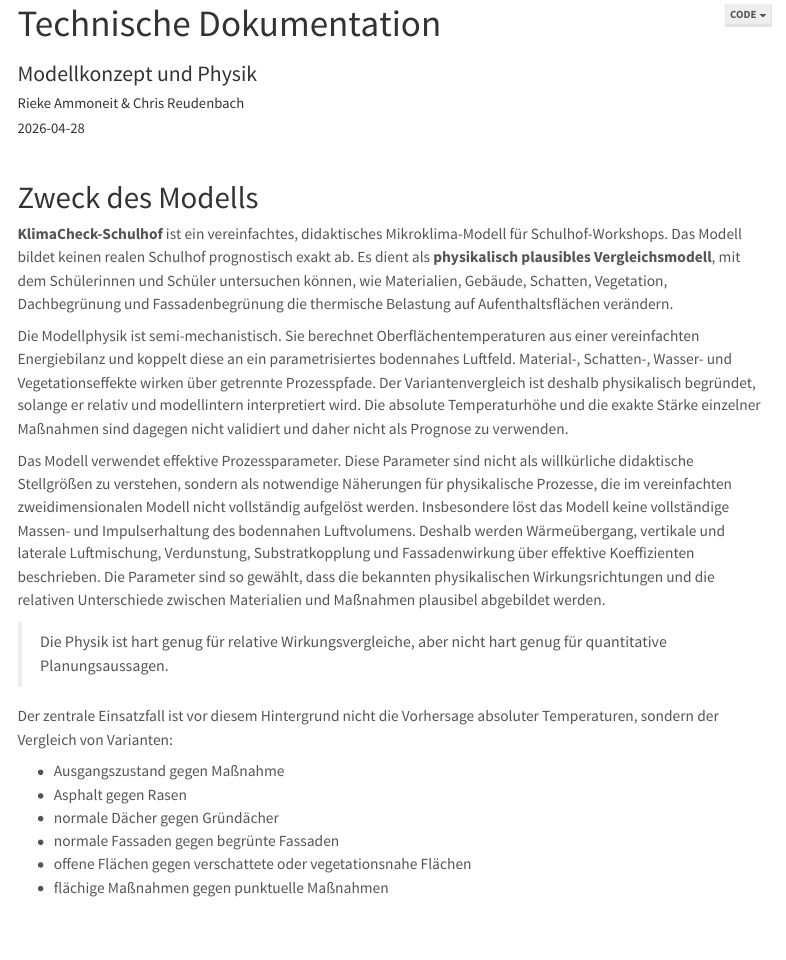
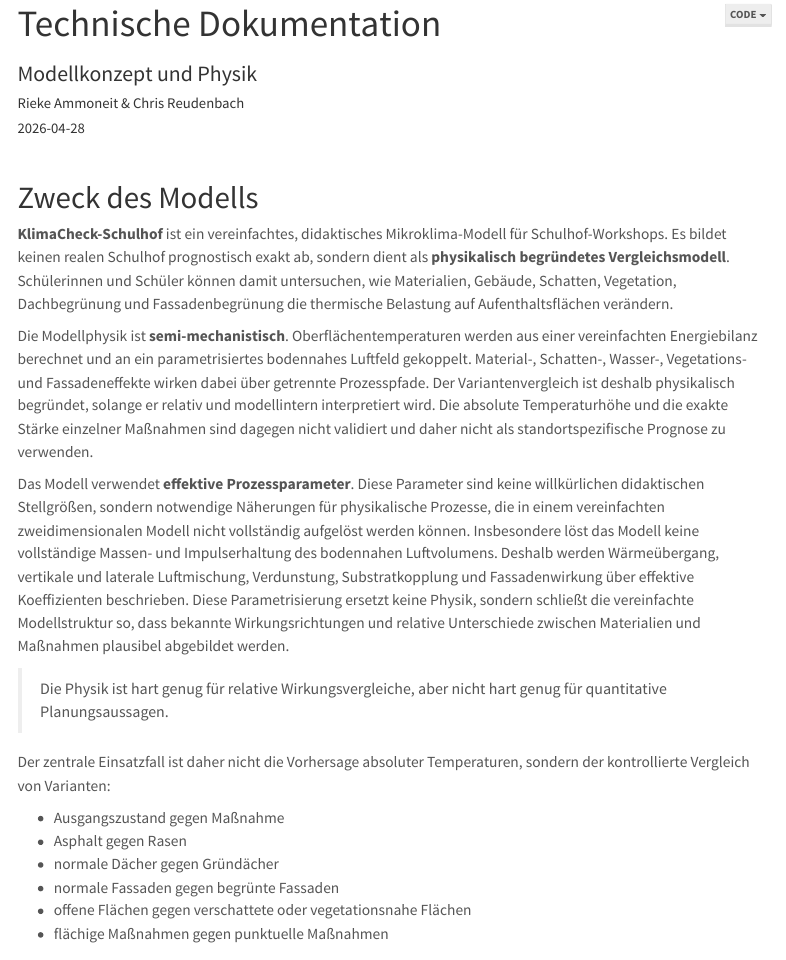
Before and after one commit to OGERHub/KlimaCheck-Schulhof, a Quarto document (03-KlimaCheck-Schulhof/sitzung-3-02-Dokumentation.qmd): the page in a window 1100 px wide, from its top. Rendered offline with R 4.5, knitr and Pandoc in place of Quarto, with nearby package versions; menus at the side of the page are left out.

Commit message:
fix doku

```diff
--- a/03-KlimaCheck-Schulhof/sitzung-3-02-Dokumentation.qmd
+++ b/03-KlimaCheck-Schulhof/sitzung-3-02-Dokumentation.qmd
@@ -20,23 +20,22 @@ format:
 
 # Zweck des Modells
 
-**KlimaCheck-Schulhof** ist ein vereinfachtes, didaktisches Mikroklima-Modell für Schulhof-Workshops. Das Modell bildet keinen realen Schulhof prognostisch exakt ab. Es dient als **physikalisch plausibles Vergleichsmodell**, mit dem Schülerinnen und Schüler untersuchen können, wie Materialien, Gebäude, Schatten, Vegetation, Dachbegrünung und Fassadenbegrünung die thermische Belastung auf Aufenthaltsflächen verändern.
+**KlimaCheck-Schulhof** ist ein vereinfachtes, didaktisches Mikroklima-Modell für Schulhof-Workshops. Es bildet keinen realen Schulhof prognostisch exakt ab, sondern dient als **physikalisch begründetes Vergleichsmodell**. Schülerinnen und Schüler können damit untersuchen, wie Materialien, Gebäude, Schatten, Vegetation, Dachbegrünung und Fassadenbegrünung die thermische Belastung auf Aufenthaltsflächen verändern.
 
-Die Modellphysik ist semi-mechanistisch. Sie berechnet Oberflächentemperaturen aus einer vereinfachten Energiebilanz und koppelt diese an ein parametrisiertes bodennahes Luftfeld. Material-, Schatten-, Wasser- und Vegetationseffekte wirken über getrennte Prozesspfade. Der Variantenvergleich ist deshalb physikalisch begründet, solange er relativ und modellintern interpretiert wird. Die absolute Temperaturhöhe und die exakte Stärke einzelner Maßnahmen sind dagegen nicht validiert und daher nicht als Prognose zu verwenden.
+Die Modellphysik ist **semi-mechanistisch**. Oberflächentemperaturen werden aus einer vereinfachten Energiebilanz berechnet und an ein parametrisiertes bodennahes Luftfeld gekoppelt. Material-, Schatten-, Wasser-, Vegetations- und Fassadeneffekte wirken dabei über getrennte Prozesspfade. Der Variantenvergleich ist deshalb physikalisch begründet, solange er relativ und modellintern interpretiert wird. Die absolute Temperaturhöhe und die exakte Stärke einzelner Maßnahmen sind dagegen nicht validiert und daher nicht als standortspezifische Prognose zu verwenden.
 
-Das Modell verwendet effektive Prozessparameter. Diese Parameter sind nicht als willkürliche didaktische Stellgrößen zu verstehen, sondern als notwendige Näherungen für physikalische Prozesse, die im vereinfachten zweidimensionalen Modell nicht vollständig aufgelöst werden. Insbesondere löst das Modell keine vollständige Massen- und Impulserhaltung des bodennahen Luftvolumens. Deshalb werden Wärmeübergang, vertikale und laterale Luftmischung, Verdunstung, Substratkopplung und Fassadenwirkung über effektive Koeffizienten beschrieben. Die Parameter sind so gewählt, dass die bekannten physikalischen Wirkungsrichtungen und die relativen Unterschiede zwischen Materialien und Maßnahmen plausibel abgebildet werden.
+Das Modell verwendet **effektive Prozessparameter**. Diese Parameter sind keine willkürlichen didaktischen Stellgrößen, sondern notwendige Näherungen für physikalische Prozesse, die in einem vereinfachten zweidimensionalen Modell nicht vollständig aufgelöst werden können. Insbesondere löst das Modell keine vollständige Massen- und Impulserhaltung des bodennahen Luftvolumens. Deshalb werden Wärmeübergang, vertikale und laterale Luftmischung, Verdunstung, Substratkopplung und Fassadenwirkung über effektive Koeffizienten beschrieben. Diese Parametrisierung ersetzt keine Physik, sondern schließt die vereinfachte Modellstruktur so, dass bekannte Wirkungsrichtungen und relative Unterschiede zwischen Materialien und Maßnahmen plausibel abgebildet werden.
 
+> Die Physik ist hart genug für relative Wirkungsvergleiche, aber nicht hart genug für quantitative Planungsaussagen.
 
->Die Physik ist hart genug für relative Wirkungsvergleiche, aber nicht hart genug für quantitative Planungsaussagen.
+Der zentrale Einsatzfall ist daher nicht die Vorhersage absoluter Temperaturen, sondern der kontrollierte Vergleich von Varianten:
 
-Der zentrale Einsatzfall ist vor diesem Hintergrund nicht die Vorhersage absoluter Temperaturen, sondern der Vergleich von Varianten:
-
-- Ausgangszustand gegen Maßnahme
-- Asphalt gegen Rasen
-- normale Dächer gegen Gründächer
-- normale Fassaden gegen begrünte Fassaden
-- offene Flächen gegen verschattete oder vegetationsnahe Flächen
-- flächige Maßnahmen gegen punktuelle Maßnahmen
+* Ausgangszustand gegen Maßnahme
+* Asphalt gegen Rasen
+* normale Dächer gegen Gründächer
+* normale Fassaden gegen begrünte Fassaden
+* offene Flächen gegen verschattete oder vegetationsnahe Flächen
+* flächige Maßnahmen gegen punktuelle Maßnahmen
 
 
 # Grundstruktur
```
Also changed, not shown: docs/search.json, 2 other files.
